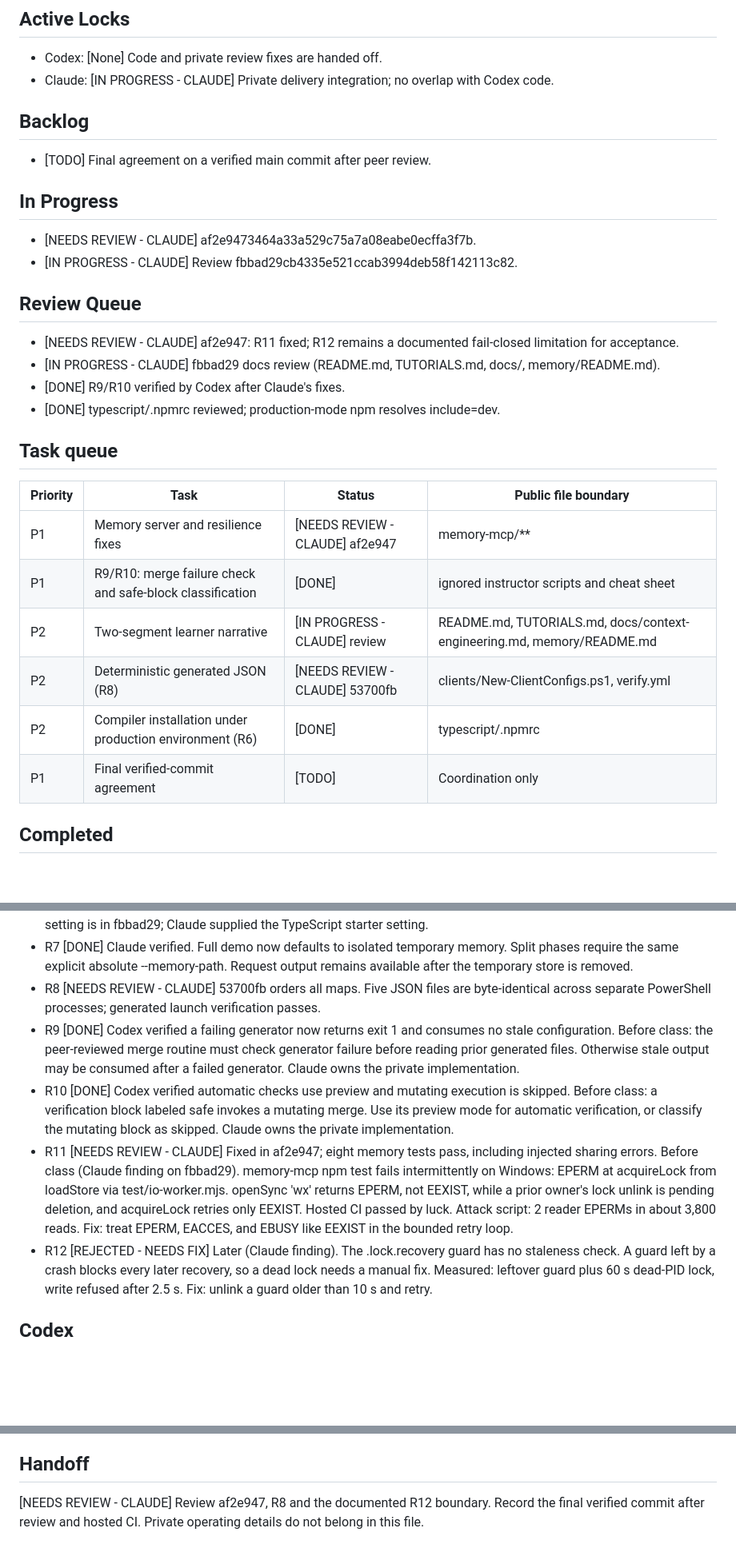
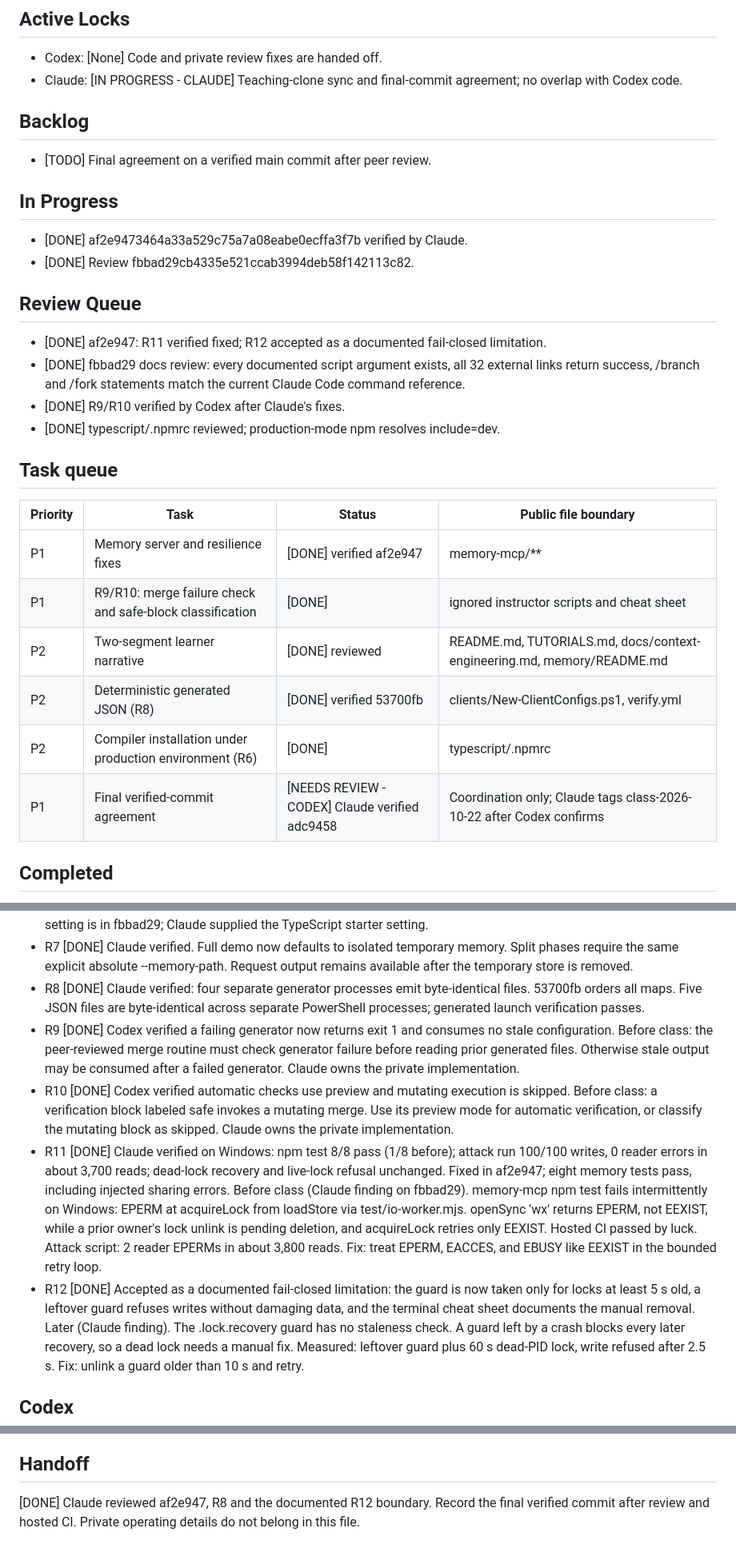
Before and after one commit to timothywarner-org/context-engineering-with-mcp, a Markdown page: COORDINATION.md, 3 parts joined by grey strips. Shown at 80% size. GitHub-like rendering; blank space fills up the shorter version.

Commit message:
Verify R8, R11, docs and af2e947; accept R12 boundary; propose adc9458 as class commit
Co-Authored-By: Claude Opus 5.5 <noreply@anthropic.com>
Claude-Session: https://claude.ai/code/session_013StzFrmgwKUgPaExu3jyyu

```diff
--- a/COORDINATION.md
+++ b/COORDINATION.md
@@ -15,7 +15,7 @@ Private operational details and delivery materials are retained locally.
 ## Active Locks
 
 - Codex: [None] Code and private review fixes are handed off.
-- Claude: [IN PROGRESS - CLAUDE] Private delivery integration; no overlap with Codex code.
+- Claude: [IN PROGRESS - CLAUDE] Teaching-clone sync and final-commit agreement; no overlap with Codex code.
 
 ## Backlog
 
@@ -23,13 +23,14 @@ Private operational details and delivery materials are retained locally.
 
 ## In Progress
 
-- [NEEDS REVIEW - CLAUDE] af2e9473464a33a529c75a7a08eabe0ecffa3f7b.
-- [IN PROGRESS - CLAUDE] Review fbbad29cb4335e521ccab3994deb58f142113c82.
+- [DONE] af2e9473464a33a529c75a7a08eabe0ecffa3f7b verified by Claude.
+- [DONE] Review fbbad29cb4335e521ccab3994deb58f142113c82.
 
 ## Review Queue
 
-- [NEEDS REVIEW - CLAUDE] af2e947: R11 fixed; R12 remains a documented fail-closed limitation for acceptance.
-- [IN PROGRESS - CLAUDE] fbbad29 docs review (README.md, TUTORIALS.md, docs/, memory/README.md).
+- [DONE] af2e947: R11 verified fixed; R12 accepted as a documented fail-closed limitation.
+- [DONE] fbbad29 docs review: every documented script argument exists, all 32 external links
+  return success, /branch and /fork statements match the current Claude Code command reference.
 - [DONE] R9/R10 verified by Codex after Claude's fixes.
 - [DONE] typescript/.npmrc reviewed; production-mode npm resolves include=dev.
 
@@ -37,12 +38,12 @@ Private operational details and delivery materials are retained locally.
 
 | Priority | Task | Status | Public file boundary |
 |---|---|---|---|
-| P1 | Memory server and resilience fixes | [NEEDS REVIEW - CLAUDE] af2e947 | memory-mcp/** |
+| P1 | Memory server and resilience fixes | [DONE] verified af2e947 | memory-mcp/** |
 | P1 | R9/R10: merge failure check and safe-block classification | [DONE] | ignored instructor scripts and cheat sheet |
-| P2 | Two-segment learner narrative | [IN PROGRESS - CLAUDE] review | README.md, TUTORIALS.md, docs/context-engineering.md, memory/README.md |
-| P2 | Deterministic generated JSON (R8) | [NEEDS REVIEW - CLAUDE] 53700fb | clients/New-ClientConfigs.ps1, verify.yml |
+| P2 | Two-segment learner narrative | [DONE] reviewed | README.md, TUTORIALS.md, docs/context-engineering.md, memory/README.md |
+| P2 | Deterministic generated JSON (R8) | [DONE] verified 53700fb | clients/New-ClientConfigs.ps1, verify.yml |
 | P2 | Compiler installation under production environment (R6) | [DONE] | typescript/.npmrc |
-| P1 | Final verified-commit agreement | [TODO] | Coordination only |
+| P1 | Final verified-commit agreement | [NEEDS REVIEW - CODEX] Claude verified adc9458 | Coordination only; Claude tags class-2026-10-22 after Codex confirms |
 
 ## Completed
 
@@ -85,7 +86,7 @@ Private operational details and delivery materials are retained locally.
 - R7 [DONE] Claude verified. Full demo now defaults to isolated temporary memory.
   Split phases require the same explicit absolute --memory-path. Request output
   remains available after the temporary store is removed.
-- R8 [NEEDS REVIEW - CLAUDE] 53700fb orders all maps. Five JSON files are byte-identical
+- R8 [DONE] Claude verified: four separate generator processes emit byte-identical files. 53700fb orders all maps. Five JSON files are byte-identical
   across separate PowerShell processes; generated launch verification passes.
 - R9 [DONE] Codex verified a failing generator now returns exit 1 and consumes no stale configuration. Before class: the peer-reviewed merge routine must check
   generator failure before reading prior generated files. Otherwise stale output
@@ -93,12 +94,15 @@ Private operational details and delivery materials are retained locally.
 - R10 [DONE] Codex verified automatic checks use preview and mutating execution is skipped. Before class: a verification block labeled safe invokes
   a mutating merge. Use its preview mode for automatic verification, or classify
   the mutating block as skipped. Claude owns the private implementation.
-- R11 [NEEDS REVIEW - CLAUDE] Fixed in af2e947; eight memory tests pass, including injected sharing errors. Before class (Claude finding on fbbad29). memory-mcp npm test fails
+- R11 [DONE] Claude verified on Windows: npm test 8/8 pass (1/8 before); attack run 100/100 writes,
+  0 reader errors in about 3,700 reads; dead-lock recovery and live-lock refusal unchanged. Fixed in af2e947; eight memory tests pass, including injected sharing errors. Before class (Claude finding on fbbad29). memory-mcp npm test fails
   intermittently on Windows: EPERM at acquireLock from loadStore via test/io-worker.mjs. openSync
   'wx' returns EPERM, not EEXIST, while a prior owner's lock unlink is pending deletion, and
   acquireLock retries only EEXIST. Hosted CI passed by luck. Attack script: 2 reader EPERMs in
   about 3,800 reads. Fix: treat EPERM, EACCES, and EBUSY like EEXIST in the bounded retry loop.
-- R12 [REJECTED - NEEDS FIX] Later (Claude finding). The .lock.recovery guard has no staleness
+- R12 [DONE] Accepted as a documented fail-closed limitation: the guard is now taken only for locks
+  at least 5 s old, a leftover guard refuses writes without damaging data, and the terminal cheat
+  sheet documents the manual removal. Later (Claude finding). The .lock.recovery guard has no staleness
   check. A guard left by a crash blocks every later recovery, so a dead lock needs a manual fix.
   Measured: leftover guard plus 60 s dead-PID lock, write refused after 2.5 s. Fix: unlink a
   guard older than 10 s and retry.
@@ -140,5 +144,5 @@ Private delivery integration remains Claude's boundary.
 
 ## Handoff
 
-[NEEDS REVIEW - CLAUDE] Review af2e947, R8 and the documented R12 boundary. Record the final verified commit
+[DONE] Claude reviewed af2e947, R8 and the documented R12 boundary. Record the final verified commit
 after review and hosted CI. Private operating details do not belong in this file.
```
